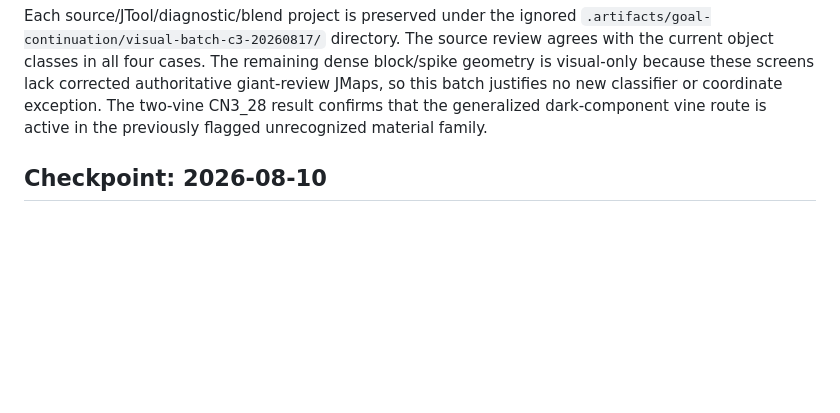
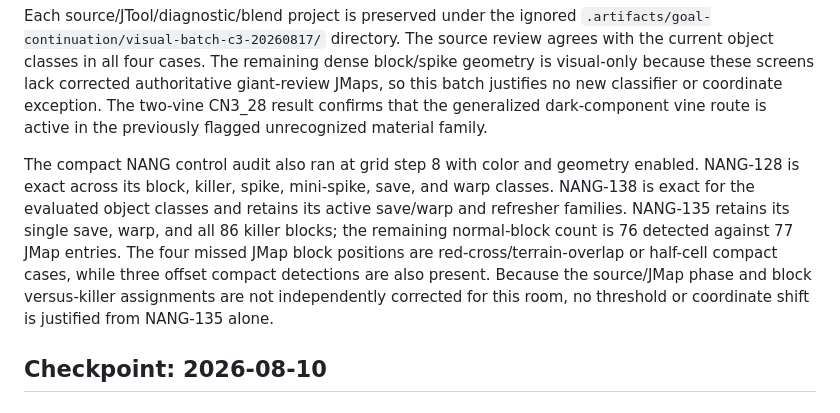
Before and after one commit to FranciscoVCM/Jtool-Scanner, a Markdown page: DEVELOPMENT_PROGRESS.md, the part around the change. GitHub-like rendering; blank space fills up the shorter version.

Commit message:
docs: record compact NANG control audit

```diff
--- a/DEVELOPMENT_PROGRESS.md
+++ b/DEVELOPMENT_PROGRESS.md
@@ -62,6 +62,17 @@ corrected authoritative giant-review JMaps, so this batch justifies no new
 classifier or coordinate exception.  The two-vine CN3_28 result confirms that
 the generalized dark-component vine route is active in the previously flagged
 unrecognized material family.
+
+The compact NANG control audit also ran at grid step 8 with color and geometry
+enabled.  NANG-128 is exact across its block, killer, spike, mini-spike, save,
+and warp classes.  NANG-138 is exact for the evaluated object classes and
+retains its active save/warp and refresher families.  NANG-135 retains its
+single save, warp, and all 86 killer blocks; the remaining normal-block count
+is 76 detected against 77 JMap entries.  The four missed JMap block positions
+are red-cross/terrain-overlap or half-cell compact cases, while three offset
+compact detections are also present.  Because the source/JMap phase and block
+versus-killer assignments are not independently corrected for this room, no
+threshold or coordinate shift is justified from NANG-135 alone.
 
 ## Checkpoint: 2026-08-10
 
```
